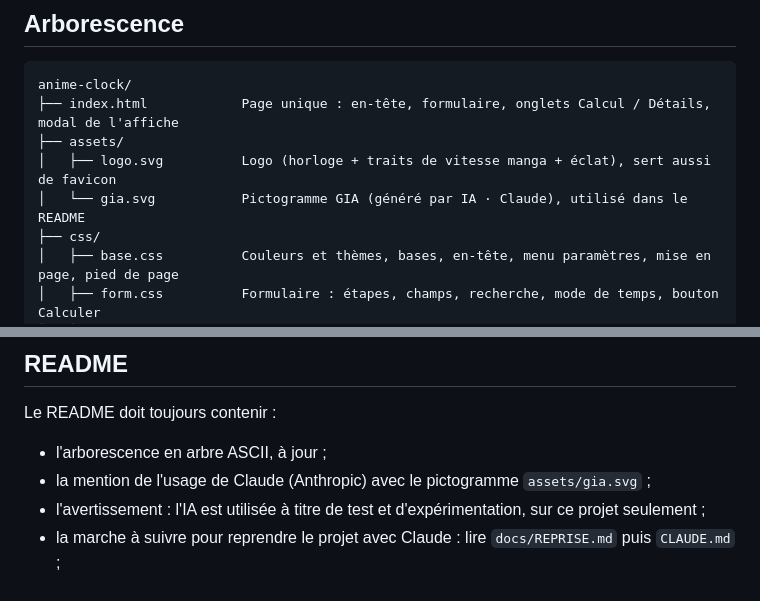
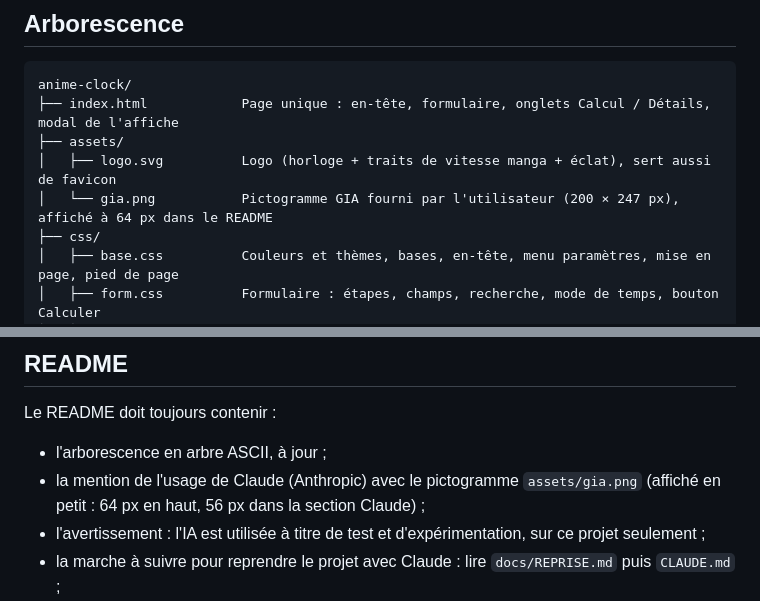
Before and after one commit to ProgrameurGentil/Anime-Clock, a Markdown page: CLAUDE.md, 2 parts joined by grey strips. Rendered like a GitHub page.

```diff
--- a/CLAUDE.md
+++ b/CLAUDE.md
@@ -21,7 +21,7 @@ anime-clock/
 ├── index.html            Page unique : en-tête, formulaire, onglets Calcul / Détails, modal de l'affiche
 ├── assets/
 │   ├── logo.svg          Logo (horloge + traits de vitesse manga + éclat), sert aussi de favicon
-│   └── gia.svg           Pictogramme GIA (généré par IA · Claude), utilisé dans le README
+│   └── gia.png           Pictogramme GIA fourni par l'utilisateur (200 × 247 px), affiché à 64 px dans le README
 ├── css/
 │   ├── base.css          Couleurs et thèmes, bases, en-tête, menu paramètres, mise en page, pied de page
 │   ├── form.css          Formulaire : étapes, champs, recherche, mode de temps, bouton Calculer
@@ -180,7 +180,7 @@ Appliquer les règles **stop-slop** (https://github.com/hardikpandya/stop-slop),
 
 Le README doit toujours contenir :
 - l'arborescence en arbre ASCII, à jour ;
-- la mention de l'usage de Claude (Anthropic) avec le pictogramme `assets/gia.svg` ;
+- la mention de l'usage de Claude (Anthropic) avec le pictogramme `assets/gia.png` (affiché en petit : 64 px en haut, 56 px dans la section Claude) ;
 - l'avertissement : l'IA est utilisée à titre de test et d'expérimentation, sur ce projet seulement ;
 - la marche à suivre pour reprendre le projet avec Claude : lire `docs/REPRISE.md` puis `CLAUDE.md` ;
 - la licence MIT.
```
Also changed, not shown: README.md (+3 -3 lines), docs/REPRISE.md (+2 -1 lines), assets/gia.png (added), 1 other file.
